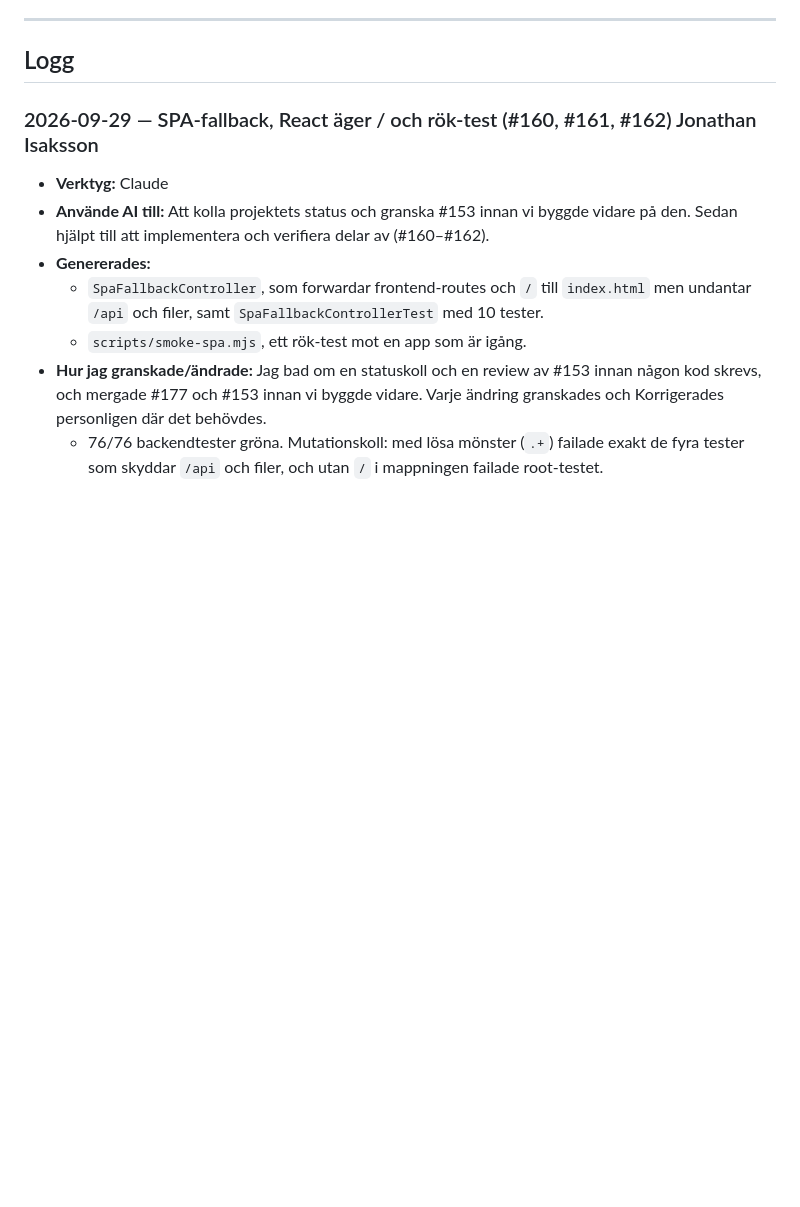
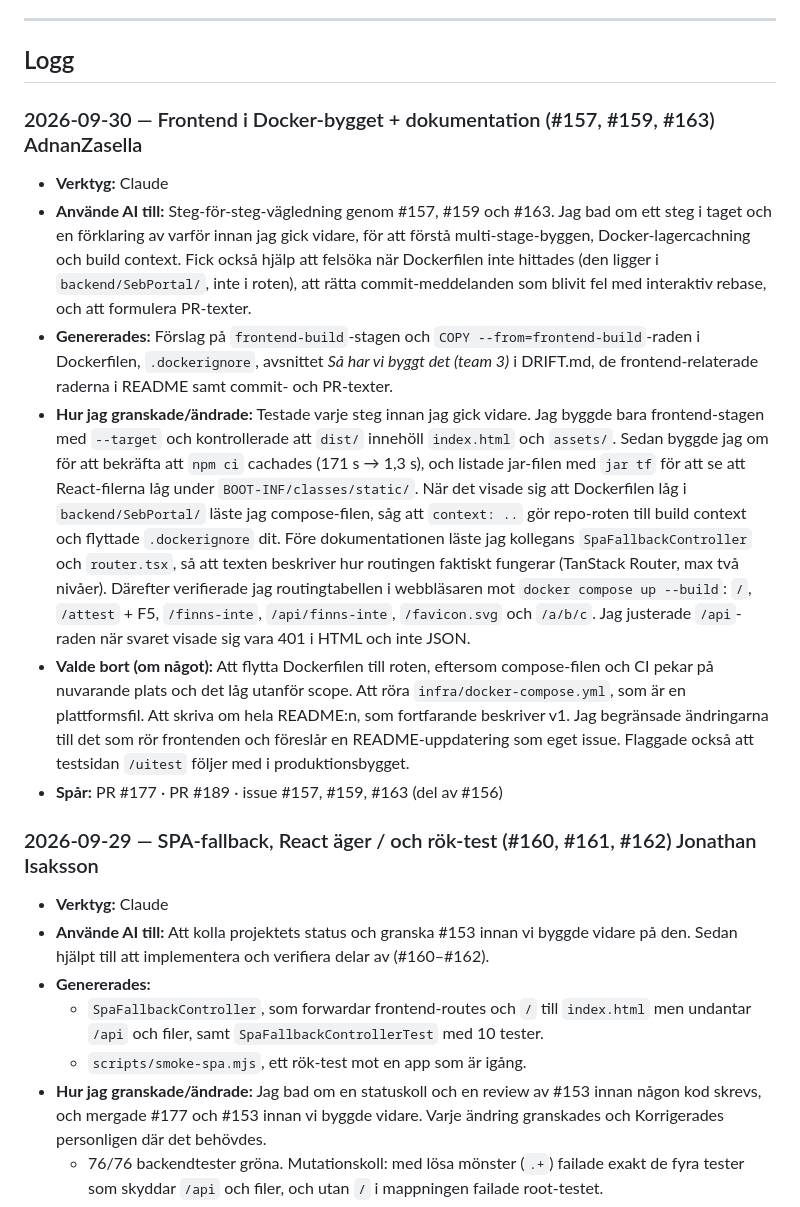
Before and after one commit to chas-challenge-2026/seb-java-team3, a Markdown page: docs/ai-usage.md, the part around the change. Drawn GitHub-style; blank space fills up the shorter version.

Commit message:
Uppdaterat ai-usage.md för #157, #159 och #163 som är en del av #156.

```diff
--- a/docs/ai-usage.md
+++ b/docs/ai-usage.md
@@ -25,6 +25,14 @@ Kopiera raderna mellan strecken, klistra in högst upp i loggen, fyll i. Radera
 ---
 
 ## Logg
+
+### 2026-09-30 — Frontend i Docker-bygget + dokumentation (#157, #159, #163) AdnanZasella
+- **Verktyg:** Claude
+- **Använde AI till:** Steg-för-steg-vägledning genom #157, #159 och #163. Jag bad om ett steg i taget och en förklaring av varför innan jag gick vidare, för att förstå multi-stage-byggen, Docker-lagercachning och build context. Fick också hjälp att felsöka när Dockerfilen inte hittades (den ligger i `backend/SebPortal/`, inte i roten), att rätta commit-meddelanden som blivit fel med interaktiv rebase, och att formulera PR-texter.
+- **Genererades:** Förslag på `frontend-build`-stagen och `COPY --from=frontend-build`-raden i Dockerfilen, `.dockerignore`, avsnittet *Så har vi byggt det (team 3)* i DRIFT.md, de frontend-relaterade raderna i README samt commit- och PR-texter.
+- **Hur jag granskade/ändrade:** Testade varje steg innan jag gick vidare. Jag byggde bara frontend-stagen med `--target` och kontrollerade att `dist/` innehöll `index.html` och `assets/`. Sedan byggde jag om för att bekräfta att `npm ci` cachades (171 s → 1,3 s), och listade jar-filen med `jar tf` för att se att React-filerna låg under `BOOT-INF/classes/static/`. När det visade sig att Dockerfilen låg i `backend/SebPortal/` läste jag compose-filen, såg att `context: ..` gör repo-roten till build context och flyttade `.dockerignore` dit. Före dokumentationen läste jag kollegans `SpaFallbackController` och `router.tsx`, så att texten beskriver hur routingen faktiskt fungerar (TanStack Router, max två nivåer). Därefter verifierade jag routingtabellen i webbläsaren mot `docker compose up --build`: `/`, `/attest` + F5, `/finns-inte`, `/api/finns-inte`, `/favicon.svg` och `/a/b/c`. Jag justerade `/api`-raden när svaret visade sig vara 401 i HTML och inte JSON.
+- **Valde bort (om något):** Att flytta Dockerfilen till roten, eftersom compose-filen och CI pekar på nuvarande plats och det låg utanför scope. Att röra `infra/docker-compose.yml`, som är en plattformsfil. Att skriva om hela README:n, som fortfarande beskriver v1. Jag begränsade ändringarna till det som rör frontenden och föreslår en README-uppdatering som eget issue. Flaggade också att testsidan `/uitest` följer med i produktionsbygget.
+- **Spår:** PR #177 · PR #189 · issue #157, #159, #163 (del av #156)
 
 ### 2026-09-29 — SPA-fallback, React äger / och rök-test (#160, #161, #162) Jonathan Isaksson
 - **Verktyg:** Claude
```
